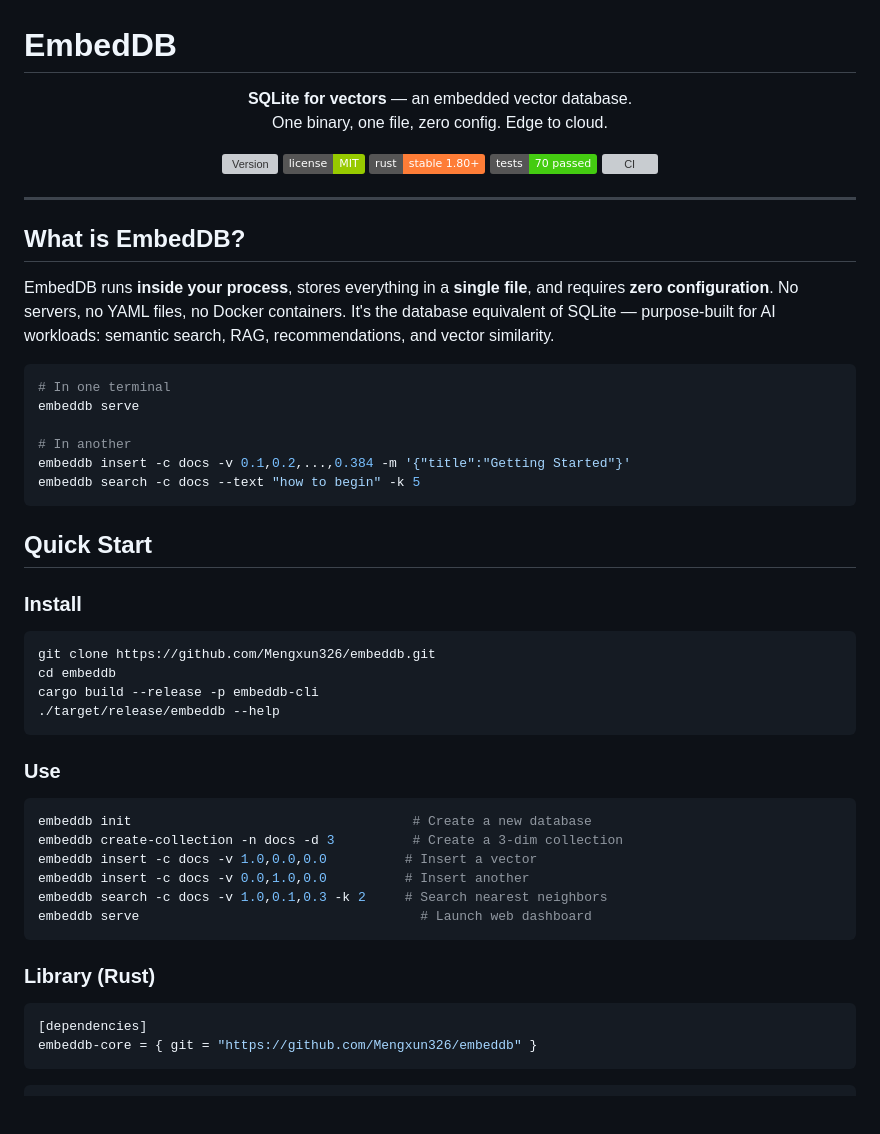
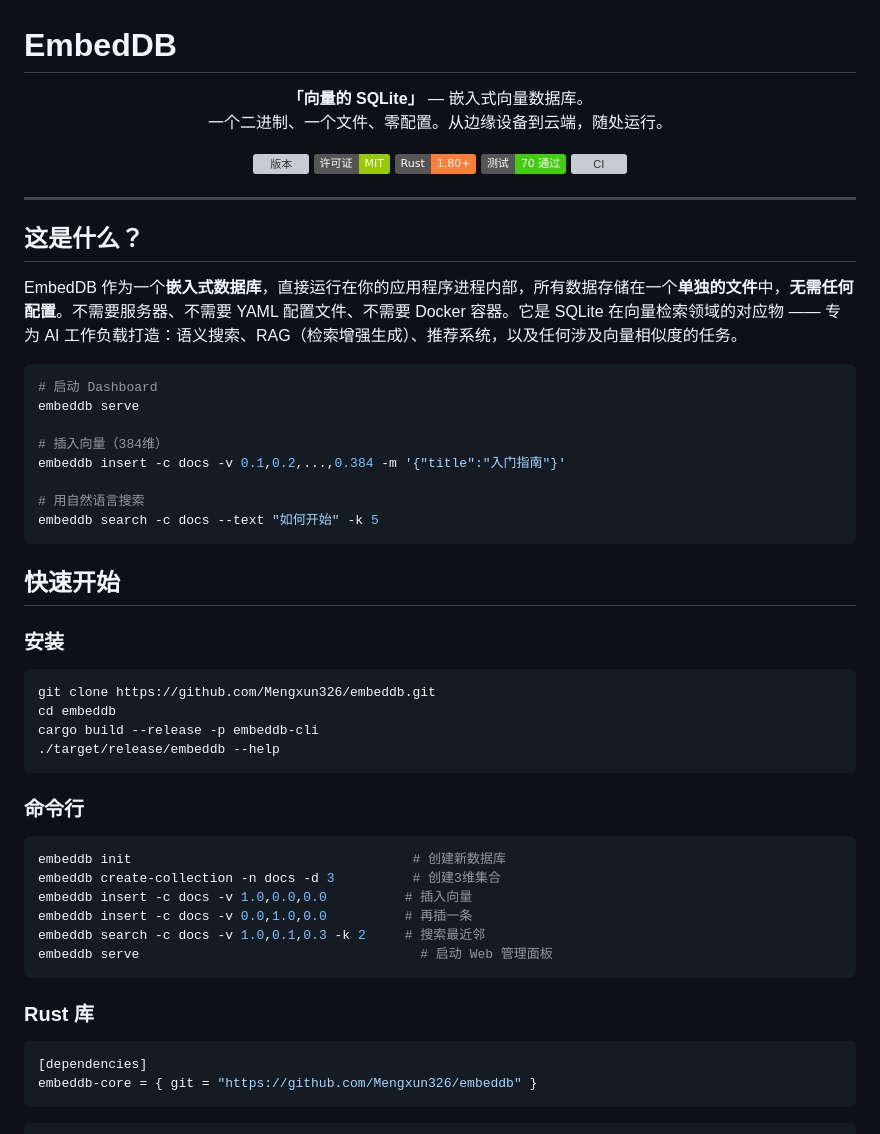
Before and after one commit to Mengxun326/embeddb, a Markdown page: README.md, the part around one of its changes. Drawn GitHub-style; badges without logos; blank space fills up the shorter version; grey boxes are pictures that could not be loaded.

````diff
--- a/README.md
+++ b/README.md
@@ -1,36 +1,38 @@
 # EmbedDB
 
 <p align="center">
-  <strong>SQLite for vectors</strong> — an embedded vector database.<br>
-  One binary, one file, zero config. Edge to cloud.
+  <strong>「向量的 SQLite」</strong> — 嵌入式向量数据库。<br>
+  一个二进制、一个文件、零配置。从边缘设备到云端，随处运行。
 </p>
 
 <p align="center">
-  <img src="https://img.shields.io/github/v/tag/Mengxun326/embeddb?label=version&color=blue" alt="Version">
-  <img src="https://img.shields.io/badge/license-MIT-green" alt="License">
-  <img src="https://img.shields.io/badge/rust-stable%201.80+-orange" alt="Rust">
-  <img src="https://img.shields.io/badge/tests-70%20passed-brightgreen" alt="Tests">
+  <img src="https://img.shields.io/github/v/tag/Mengxun326/embeddb?label=版本&color=blue" alt="版本">
+  <img src="https://img.shields.io/badge/许可证-MIT-green" alt="许可证">
+  <img src="https://img.shields.io/badge/Rust-1.80+-orange" alt="Rust">
+  <img src="https://img.shields.io/badge/测试-70%20通过-brightgreen" alt="测试">
   <img src="https://img.shields.io/github/actions/workflow/status/Mengxun326/embeddb/ci.yml?branch=master" alt="CI">
 </p>
 
 ---
 
-## What is EmbedDB?
+## 这是什么？
 
-EmbedDB runs **inside your process**, stores everything in a **single file**, and requires **zero configuration**. No servers, no YAML files, no Docker containers. It's the database equivalent of SQLite — purpose-built for AI workloads: semantic search, RAG, recommendations, and vector similarity.
+EmbedDB 作为一个**嵌入式数据库**，直接运行在你的应用程序进程内部，所有数据存储在一个**单独的文件**中，**无需任何配置**。不需要服务器、不需要 YAML 配置文件、不需要 Docker 容器。它是 SQLite 在向量检索领域的对应物 —— 专为 AI 工作负载打造：语义搜索、RAG（检索增强生成）、推荐系统，以及任何涉及向量相似度的任务。
 
 ```bash
-# In one terminal
+# 启动 Dashboard
 embeddb serve
 
-# In another
-embeddb insert -c docs -v 0.1,0.2,...,0.384 -m '{"title":"Getting Started"}'
-embeddb search -c docs --text "how to begin" -k 5
+# 插入向量（384维）
+embeddb insert -c docs -v 0.1,0.2,...,0.384 -m '{"title":"入门指南"}'
+
+# 用自然语言搜索
+embeddb search -c docs --text "如何开始" -k 5
 ```
 
-## Quick Start
+## 快速开始
 
-### Install
+### 安装
 
 ```bash
 git clone https://github.com/Mengxun326/embeddb.git
@@ -39,18 +41,18 @@ cargo build --release -p embeddb-cli
 ./target/release/embeddb --help
 ```
 
-### Use
+### 命令行
 
 ```bash
-embeddb init                                    # Create a new database
-embeddb create-collection -n docs -d 3          # Create a 3-dim collection
-embeddb insert -c docs -v 1.0,0.0,0.0          # Insert a vector
-embeddb insert -c docs -v 0.0,1.0,0.0          # Insert another
-embeddb search -c docs -v 1.0,0.1,0.3 -k 2     # Search nearest neighbors
-embeddb serve                                    # Launch web dashboard
+embeddb init                                    # 创建新数据库
+embeddb create-collection -n docs -d 3          # 创建3维集合
+embeddb insert -c docs -v 1.0,0.0,0.0          # 插入向量
+embeddb insert -c docs -v 0.0,1.0,0.0          # 再插一条
+embeddb search -c docs -v 1.0,0.1,0.3 -k 2     # 搜索最近邻
+embeddb serve                                    # 启动 Web 管理面板
 ```
 
-### Library (Rust)
+### Rust 库
 
 ```toml
 [dependencies]
````
Also changed, not shown: other parts of README.md (+65 -65 lines).
